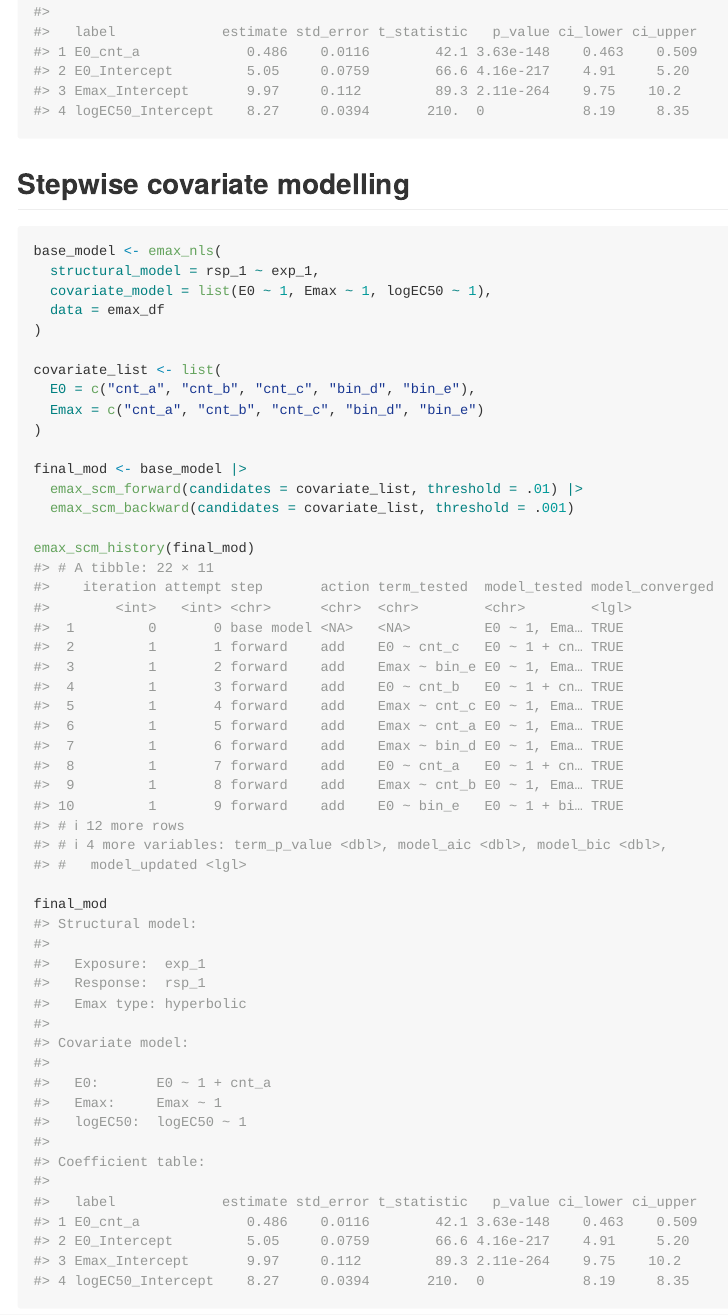
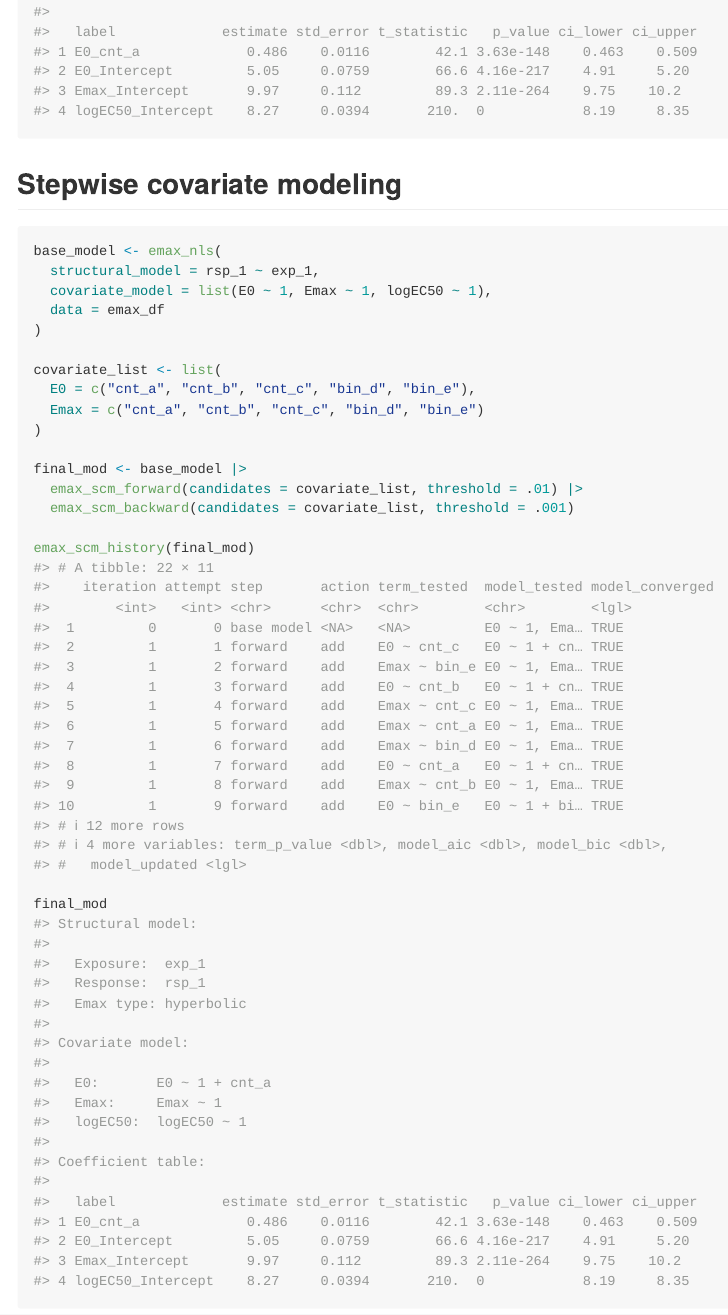
Before and after one commit to djnavarro/emaxnls, an R Markdown document (README.Rmd): the page in a window 1100 px wide, from 1200 px down. The pictures show the output file README.md that the author committed with the source, drawn offline in the style of GitHub; badge pictures from the web are left out.

Commit message:
spelling fixes

````diff
--- a/README.Rmd
+++ b/README.Rmd
@@ -49,7 +49,7 @@ emax_nls(
 )
 ```
 
-## Stepwise covariate modelling
+## Stepwise covariate modeling
 
 ```{r}
 base_model <- emax_nls(
````
Also changed, not shown: R/api.R (+2 -2 lines), R/emaxnls-methods.R (+2 -2 lines), README.md, 7 other files.
